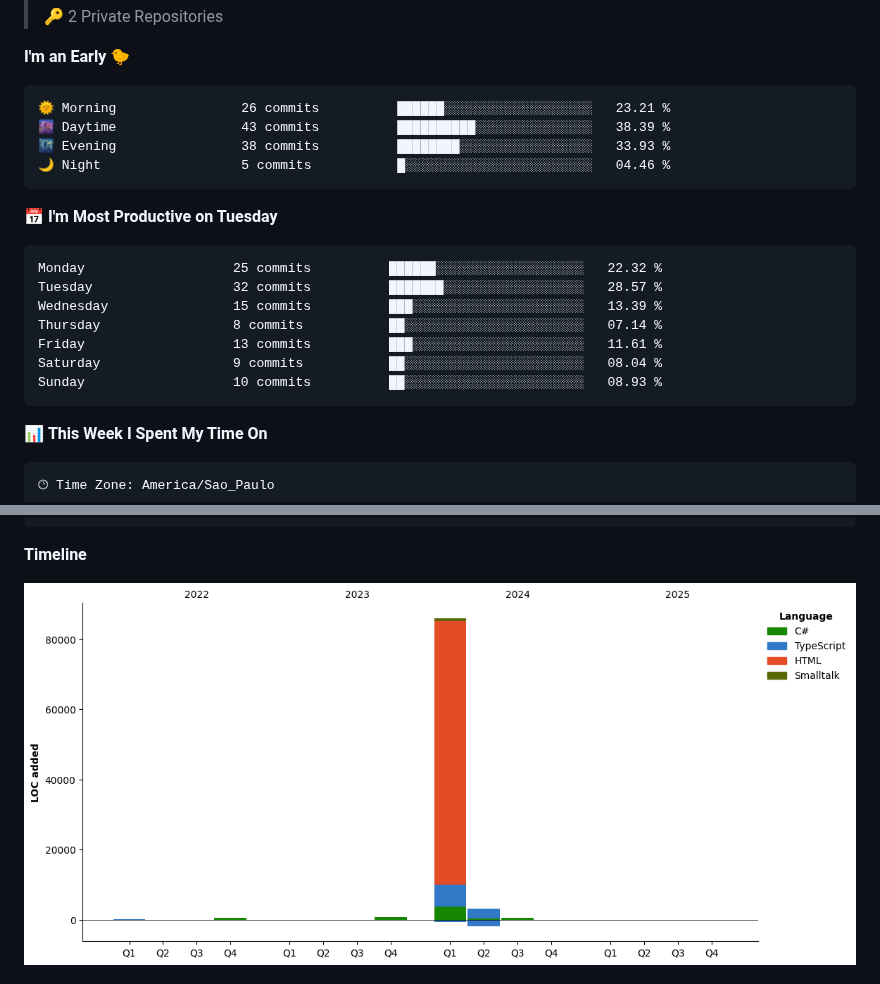
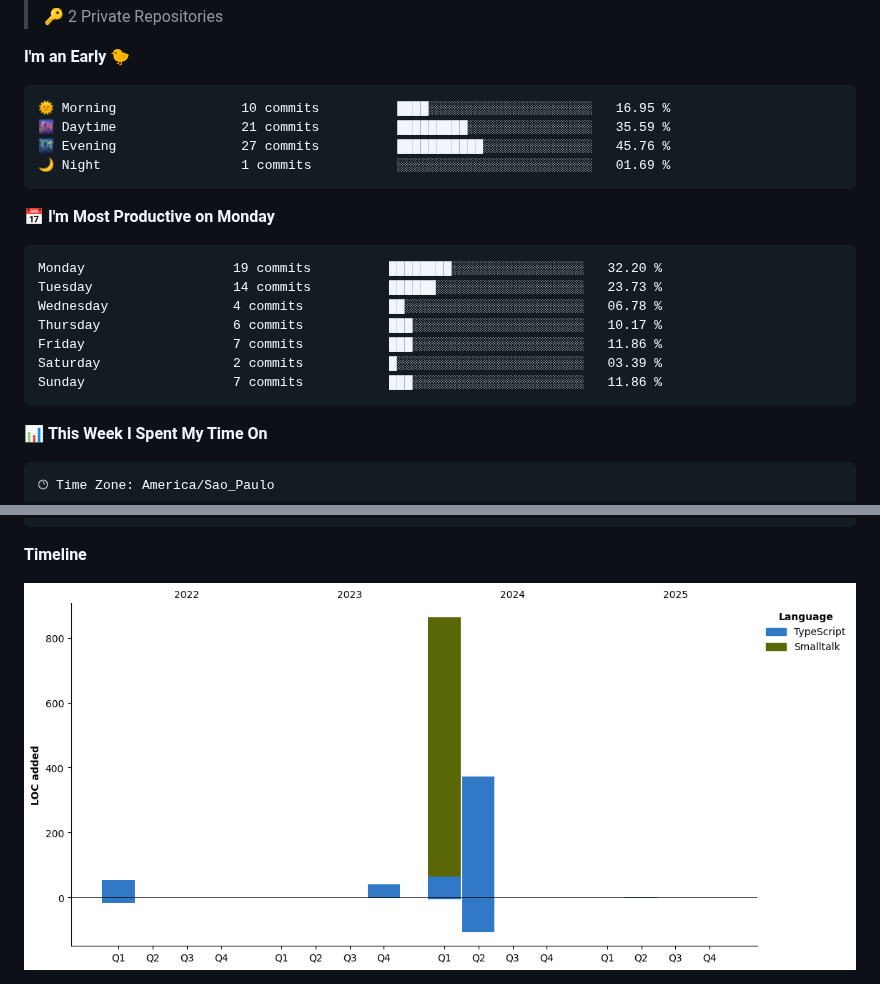
Before and after one commit to cJeanPablo/cJeanPablo, a Markdown page: README.md, 2 parts joined by grey strips. Rendered like a GitHub page; pictures changed too: assets/bar_graph.png.

Commit message:
Updated with Dev Metrics

````diff
--- a/README.md
+++ b/README.md
@@ -47,21 +47,21 @@ const cJeanPablo = {
 **I'm an Early 🐤**
 
 ```text
-🌞 Morning                26 commits          ██████░░░░░░░░░░░░░░░░░░░   23.21 %
-🌆 Daytime                43 commits          ██████████░░░░░░░░░░░░░░░   38.39 %
-🌃 Evening                38 commits          ████████░░░░░░░░░░░░░░░░░   33.93 %
-🌙 Night                  5 commits           █░░░░░░░░░░░░░░░░░░░░░░░░   04.46 %
+🌞 Morning                10 commits          ████░░░░░░░░░░░░░░░░░░░░░   16.95 %
+🌆 Daytime                21 commits          █████████░░░░░░░░░░░░░░░░   35.59 %
+🌃 Evening                27 commits          ███████████░░░░░░░░░░░░░░   45.76 %
+🌙 Night                  1 commits           ░░░░░░░░░░░░░░░░░░░░░░░░░   01.69 %
 ```
-📅 **I'm Most Productive on Tuesday**
+📅 **I'm Most Productive on Monday**
 
 ```text
-Monday                   25 commits          ██████░░░░░░░░░░░░░░░░░░░   22.32 %
-Tuesday                  32 commits          ███████░░░░░░░░░░░░░░░░░░   28.57 %
-Wednesday                15 commits          ███░░░░░░░░░░░░░░░░░░░░░░   13.39 %
-Thursday                 8 commits           ██░░░░░░░░░░░░░░░░░░░░░░░   07.14 %
-Friday                   13 commits          ███░░░░░░░░░░░░░░░░░░░░░░   11.61 %
-Saturday                 9 commits           ██░░░░░░░░░░░░░░░░░░░░░░░   08.04 %
-Sunday                   10 commits          ██░░░░░░░░░░░░░░░░░░░░░░░   08.93 %
+Monday                   19 commits          ████████░░░░░░░░░░░░░░░░░   32.20 %
+Tuesday                  14 commits          ██████░░░░░░░░░░░░░░░░░░░   23.73 %
+Wednesday                4 commits           ██░░░░░░░░░░░░░░░░░░░░░░░   06.78 %
+Thursday                 6 commits           ███░░░░░░░░░░░░░░░░░░░░░░   10.17 %
+Friday                   7 commits           ███░░░░░░░░░░░░░░░░░░░░░░   11.86 %
+Saturday                 2 commits           █░░░░░░░░░░░░░░░░░░░░░░░░   03.39 %
+Sunday                   7 commits           ███░░░░░░░░░░░░░░░░░░░░░░   11.86 %
 ```
 
 
````
Also changed, not shown: other parts of README.md (+1 -1 lines).
